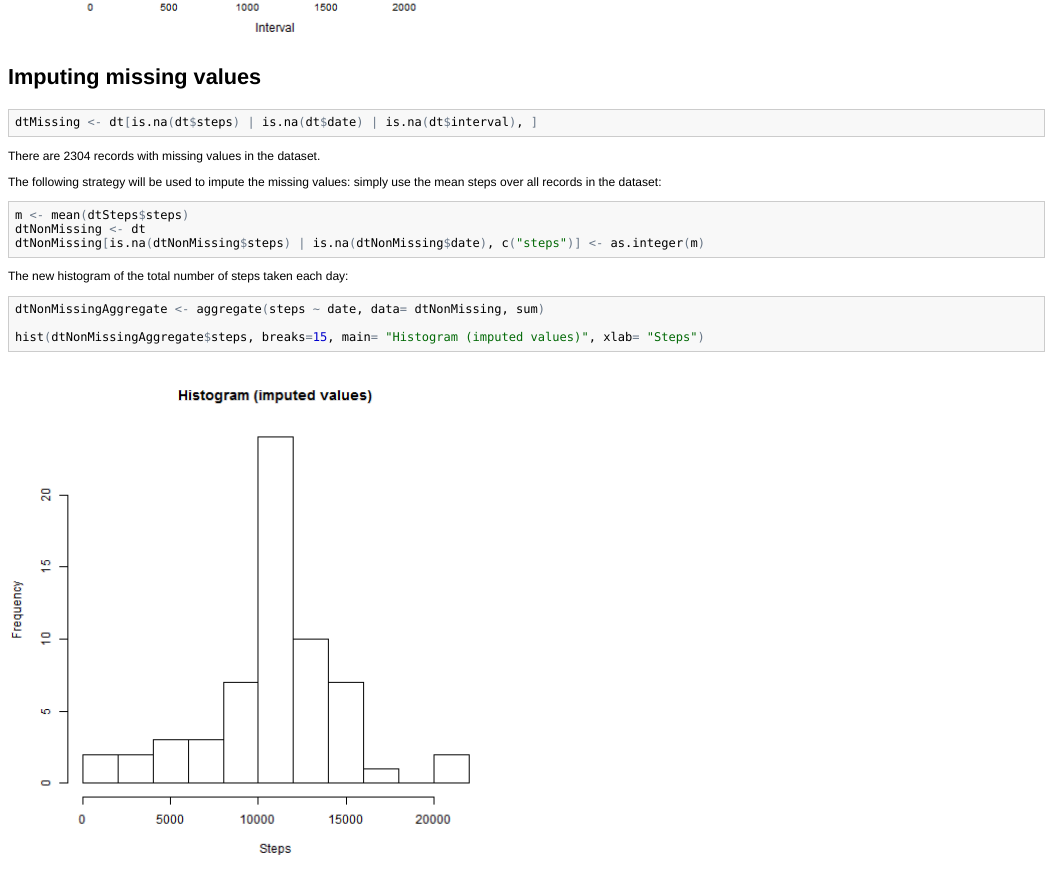
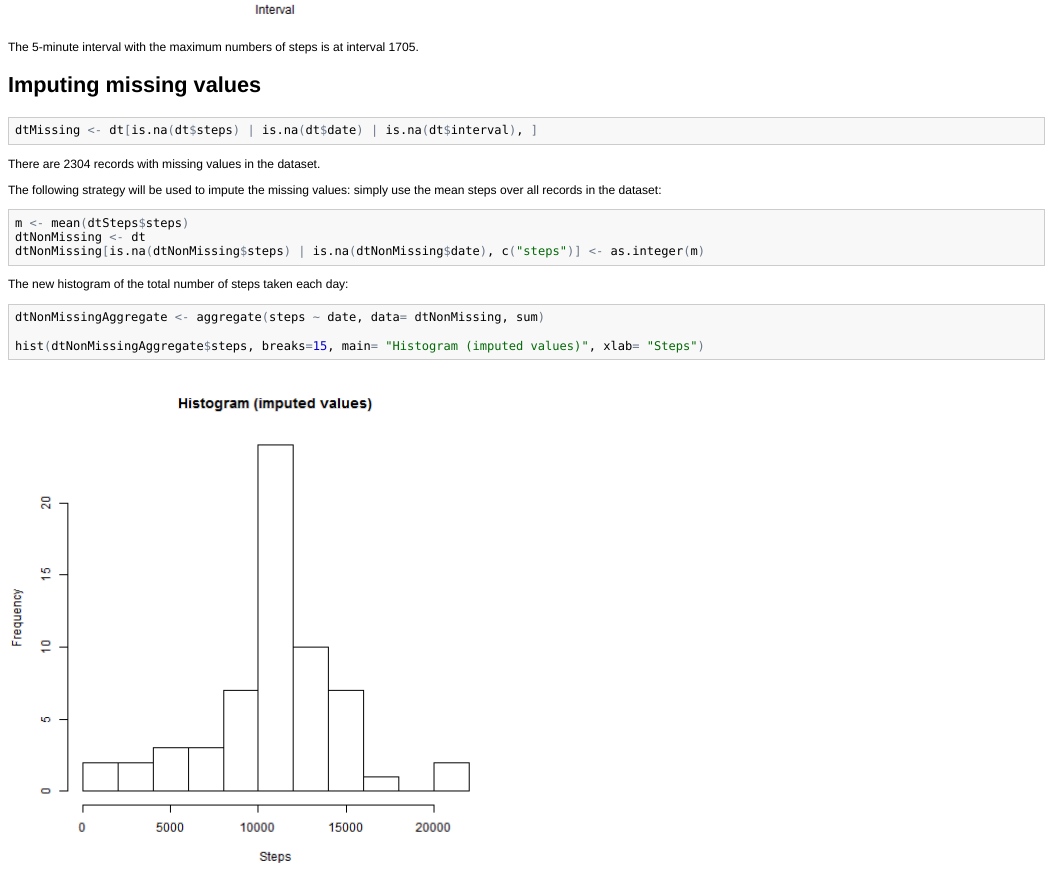
Before and after one commit to tssp/Education, an R Markdown document (Data-Science/Reproducible-Research/course-project-1/PA1_template.Rmd): the page in a window 1100 px wide, from 4250 px down before the commit and from 4260 px down after it. The pictures show the output file Data-Science/Reproducible-Research/course-project-1/PA1_template.html that the author committed with the source, opened offline.

Commit message:
course 'Reproducible Research' peer assessment 1 (release candidate)

````diff
--- a/Data-Science/Reproducible-Research/course-project-1/PA1_template.Rmd
+++ b/Data-Science/Reproducible-Research/course-project-1/PA1_template.Rmd
@@ -86,6 +86,9 @@ dtActivity <- dtActivity[, lapply(.SD, mean), by = c("interval")]
 xyplot(dtActivity$steps ~ dtActivity$interval, type='l', xlab='Interval', ylab='Number of steps')
 ```
 
+The 5-minute interval with the maximum numbers of steps is at interval `r dtActivity[max(dtActivity$steps), ]$interval`.
+
+
 
 ## Imputing missing values
 
````
Also changed, not shown: Data-Science/Reproducible-Research/course-project-1/PA1_template.html, Data-Science/Reproducible-Research/course-project-1/PA1_template.md.
